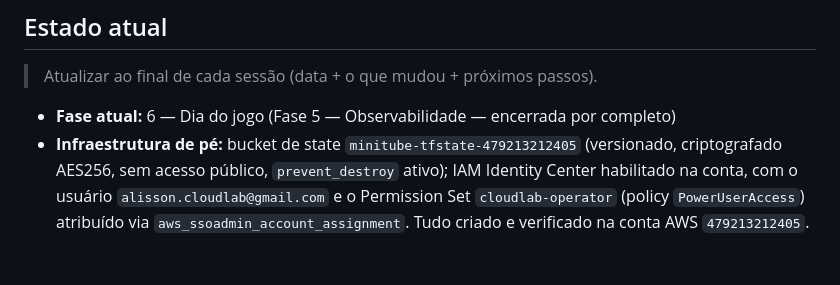
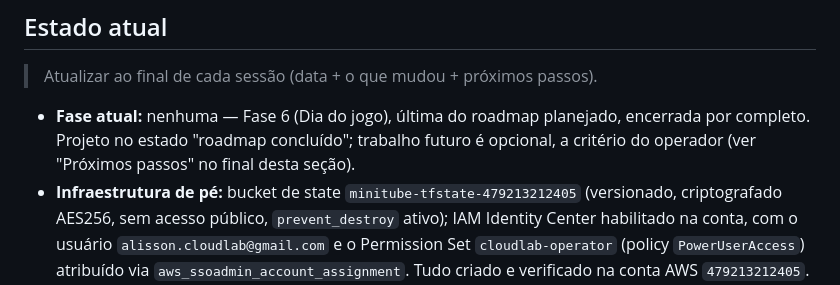
Before and after one commit to alisson92/minitube, a Markdown page: CLAUDE.md, the part around one of its changes. Rendered like a GitHub page; blank space fills up the shorter version.

```diff
--- a/CLAUDE.md
+++ b/CLAUDE.md
@@ -97,7 +97,7 @@ Cada fase tem um critério de conclusão explícito. Não avançar de fase sem f
 
 > Atualizar ao final de cada sessão (data + o que mudou + próximos passos).
 
-- **Fase atual:** 6 — Dia do jogo (Fase 5 — Observabilidade — encerrada por completo)
+- **Fase atual:** nenhuma — Fase 6 (Dia do jogo), última do roadmap planejado, encerrada por completo. Projeto no estado "roadmap concluído"; trabalho futuro é opcional, a critério do operador (ver "Próximos passos" no final desta seção).
 - **Infraestrutura de pé:** bucket de state `minitube-tfstate-479213212405` (versionado, criptografado AES256, sem acesso público, `prevent_destroy` ativo); IAM Identity Center habilitado na conta, com o usuário `alisson.cloudlab@gmail.com` e o Permission Set `cloudlab-operator` (policy `PowerUserAccess`) atribuído via `aws_ssoadmin_account_assignment`. Tudo criado e verificado na conta AWS `479213212405`.
 - **Conta AWS:** a conta antiga (`455162168775`, usuário `lab-operator`) foi abandonada por não ser rastreável (origem/administrador desconhecidos). Nova conta dedicada com e-mail `alisson.cloudlab@gmail.com`, para uso em múltiplos projetos pessoais de laboratório, não só o MiniTube. Decisão registrada em [`docs/adr/002-aws-account-and-iam-bootstrap.md`](docs/adr/002-aws-account-and-iam-bootstrap.md).
 - **Módulos de bootstrap separados:** `terraform/bootstrap/` (bucket S3, uso diário liso com `cloudlab-operator` via SSO, local) e `terraform/bootstrap-iam/` (Permission Set + account assignment do IAM Identity Center — só roda com sessão root/CloudShell, pois `PowerUserAccess` e os recursos `aws_ssoadmin_*`/`aws_identitystore_*` continuam fora do alcance do operador diário). Ver ADR 002 e ADR 003.
```
Also changed, not shown: other parts of CLAUDE.md (+15 -2 lines), docs/phases/006-dia-do-jogo.md (+10 -7 lines), docs/phases/assets/006-dia-do-jogo-dashboard.png (added).
